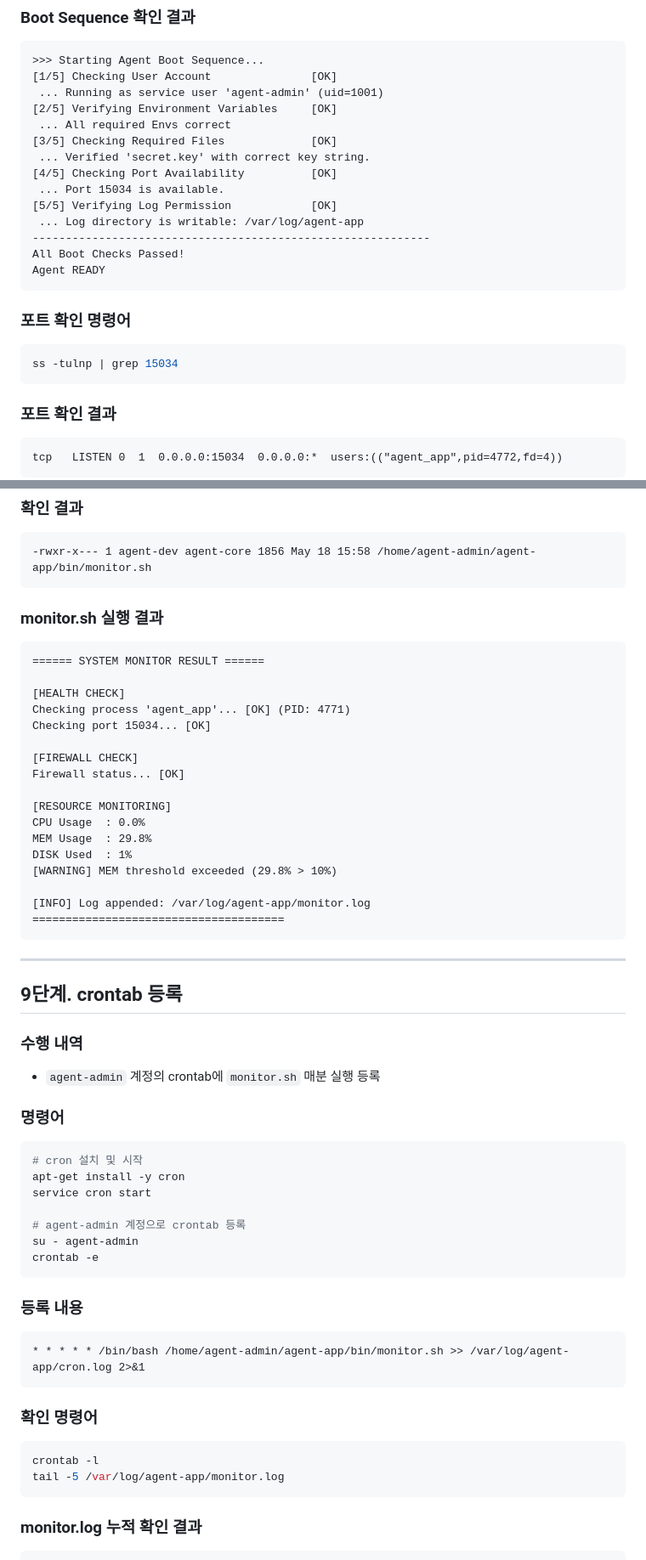
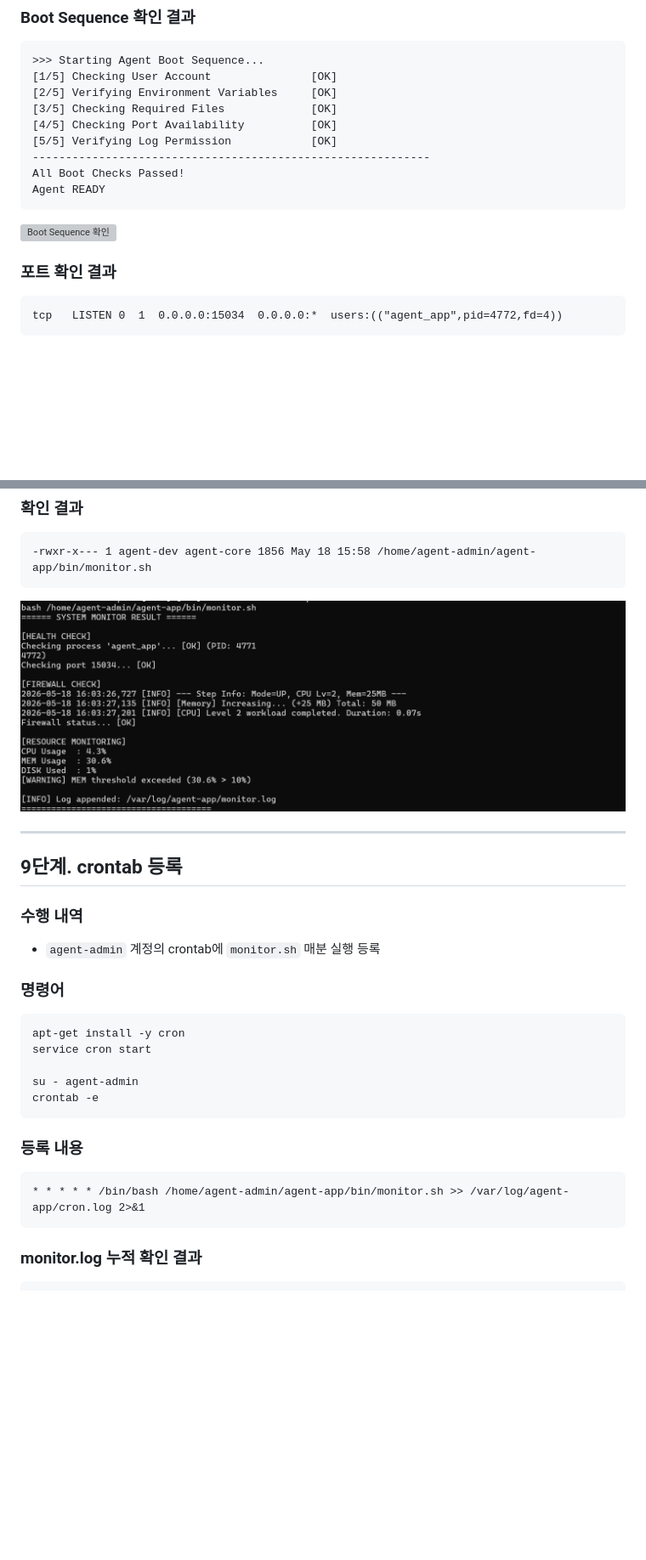
Before and after one commit to junhnno/Codyssey_WorkSpace_B1-1, a Markdown page: README.md, 2 parts joined by grey strips. Shown at 85% size. Rendered like a GitHub page; blank space fills up the shorter version; grey boxes are pictures that could not be loaded.

````diff
--- a/README.md
+++ b/README.md
@@ -254,25 +248,16 @@ $AGENT_HOME/agent_app
 ```
 >>> Starting Agent Boot Sequence...
 [1/5] Checking User Account               [OK]
- ... Running as service user 'agent-admin' (uid=1001)
 [2/5] Verifying Environment Variables     [OK]
- ... All required Envs correct
 [3/5] Checking Required Files             [OK]
- ... Verified 'secret.key' with correct key string.
 [4/5] Checking Port Availability          [OK]
- ... Port 15034 is available.
 [5/5] Verifying Log Permission            [OK]
- ... Log directory is writable: /var/log/agent-app
 ------------------------------------------------------------
 All Boot Checks Passed!
 Agent READY
 ```
 
-### 포트 확인 명령어
-
-```bash
-ss -tulnp | grep 15034
-```
+![Boot Sequence 확인](images/5.앱%20Boot%20Sequence%205단계%20%5BOK%5D%20및%20%22Agent%20READY%22%20확인%20내역.png)
 
 ### 포트 확인 결과
 
@@ -303,27 +288,7 @@ chmod 750 /home/agent-admin/agent-app/bin/monitor.sh
 -rwxr-x--- 1 agent-dev agent-core 1856 May 18 15:58 /home/agent-admin/agent-app/bin/monitor.sh
 ```
 
-### monitor.sh 실행 결과
-
-```
-====== SYSTEM MONITOR RESULT ======
-
-[HEALTH CHECK]
-Checking process 'agent_app'... [OK] (PID: 4771)
-Checking port 15034... [OK]
-
-[FIREWALL CHECK]
-Firewall status... [OK]
-
-[RESOURCE MONITORING]
-CPU Usage  : 0.0%
-MEM Usage  : 29.8%
-DISK Used  : 1%
-[WARNING] MEM threshold exceeded (29.8% > 10%)
-
-[INFO] Log appended: /var/log/agent-app/monitor.log
-======================================
-```
+![monitor.sh 실행 결과](images/6.monitorsh실행%20결과%20내역.png)
 
 ---
 
@@ -336,11 +301,9 @@ DISK Used  : 1%
 ### 명령어
 
 ```bash
-# cron 설치 및 시작
 apt-get install -y cron
 service cron start
 
-# agent-admin 계정으로 crontab 등록
 su - agent-admin
 crontab -e
 ```
@@ -349,13 +312,6 @@ crontab -e
 
 ```
 * * * * * /bin/bash /home/agent-admin/agent-app/bin/monitor.sh >> /var/log/agent-app/cron.log 2>&1
-```
-
-### 확인 명령어
-
-```bash
-crontab -l
-tail -5 /var/log/agent-app/monitor.log
 ```
 
 ### monitor.log 누적 확인 결과
````
Also changed, not shown: other parts of README.md (+14 -14 lines).
